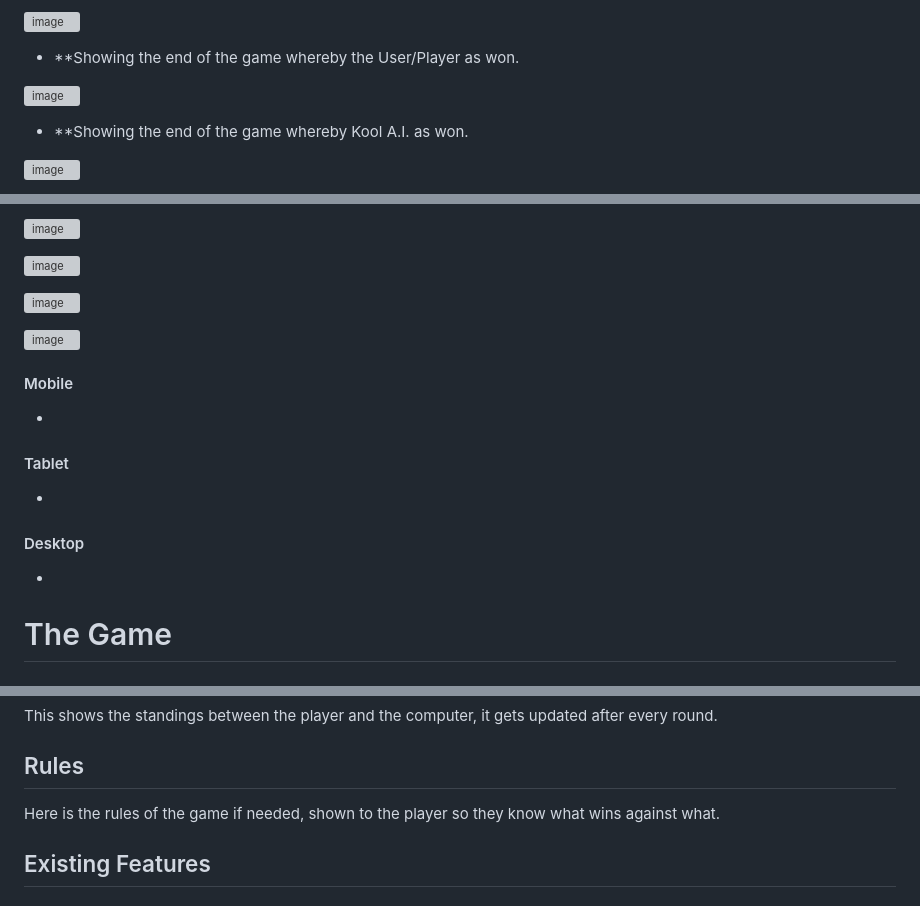
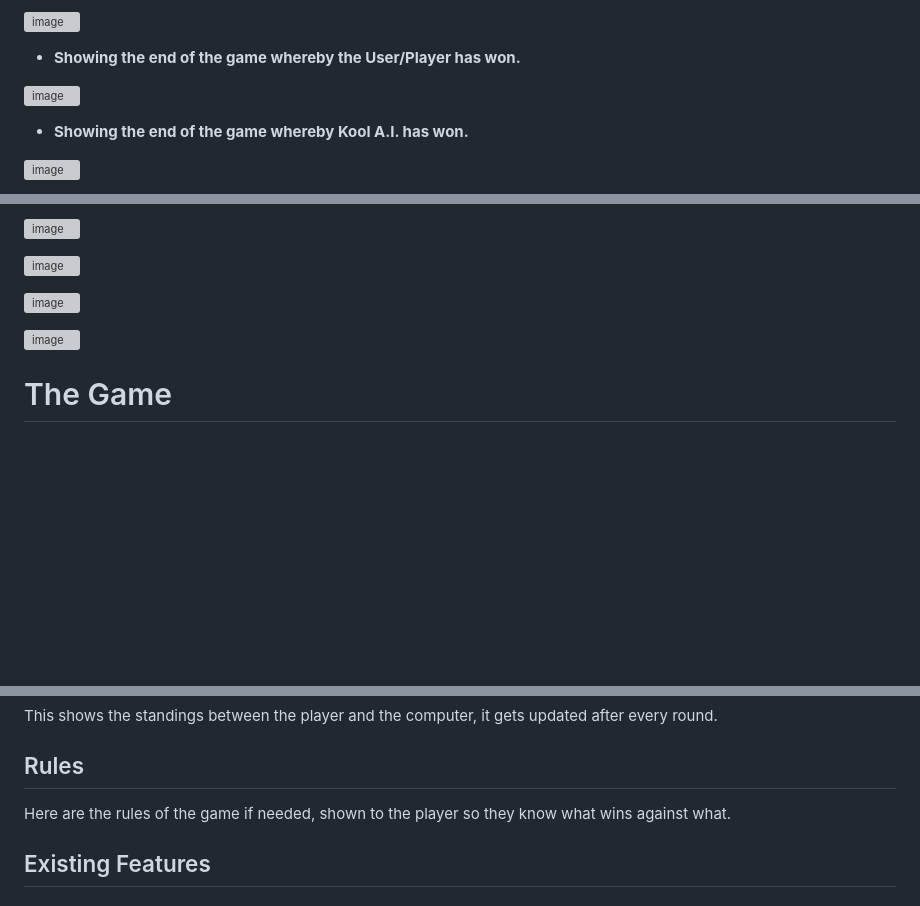
Before and after one commit to DelroyGayle/RockPaperScissorsLizardSpockVersion1, a Markdown page: README.md, 3 parts joined by grey strips. Rendered like a GitHub page; blank space fills up the shorter version; grey boxes are pictures that could not be loaded.

```diff
--- a/README.md
+++ b/README.md
@@ -67,11 +67,11 @@ For **tablets** the look would be practically the same as the desktop view; just
 
 ![image](https://user-images.githubusercontent.com/91061592/230883938-858ac076-67c4-4c9e-acd4-6fc2e7108e93.png)
 
-* **Showing the end of the game whereby the User/Player as won.
+* <strong>Showing the end of the game whereby the User/Player has won.</strong>
 
 ![image](https://user-images.githubusercontent.com/91061592/230884081-1bac8ff4-f33e-4be7-a91a-8d79d6bbca60.png)
 
-* **Showing the end of the game whereby Kool A.I. as won.
+* <strong>Showing the end of the game whereby Kool A.I. has won.</strong>
 
 ![image](https://user-images.githubusercontent.com/91061592/230884206-43f7356e-872f-4d91-b20e-0fad0421341c.png)
 
@@ -318,20 +380,6 @@ So, the five buttons have the form as follows:
 
   ![image](https://user-images.githubusercontent.com/91061592/233750300-e1d38e73-b84c-467a-8a31-dea5ada023f2.png)
 
-
-
-
-
-
-
-#### Mobile
-*
-
-#### Tablet
-*
-
-#### Desktop
-*
 
 # The Game
 
@@ -357,7 +405,7 @@ This shows the standings between the player and the computer, it gets updated af
 
 ## Rules
 
-Here is the rules of the game if needed, shown to the player so they know what wins against what.
+Here are the rules of the game if needed, shown to the player so they know what wins against what.
 
 
   ## Existing Features
```
Also changed, not shown: other parts of README.md (+94 -41 lines).
